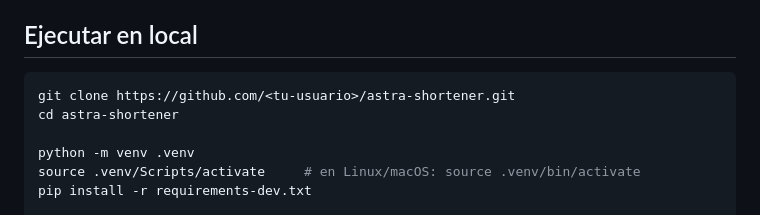
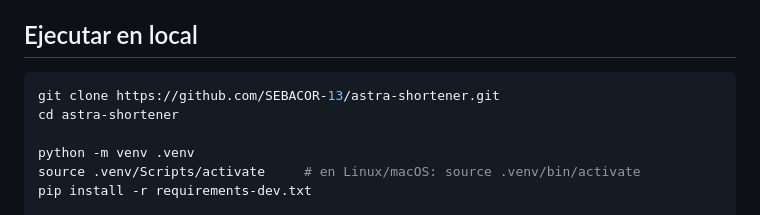
Before and after one commit to SEBACOR-13/astra-shortener, a Markdown page: README.md, the part around the change. Rendered like a GitHub page.

````diff
--- a/README.md
+++ b/README.md
@@ -106,7 +106,7 @@ camino a producción sea el pipeline.
 ## Ejecutar en local
 
 ```bash
-git clone https://github.com/<tu-usuario>/astra-shortener.git
+git clone https://github.com/SEBACOR-13/astra-shortener.git
 cd astra-shortener
 
 python -m venv .venv
````
Also changed, not shown: docs/ARTICULO.md (+2 -2 lines).
